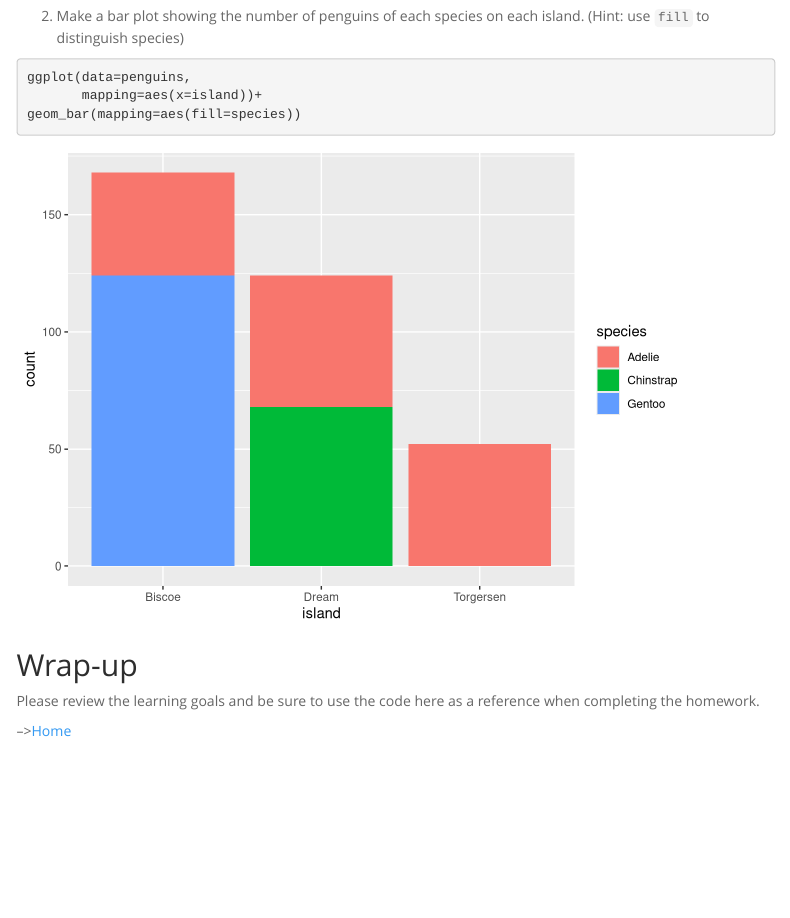
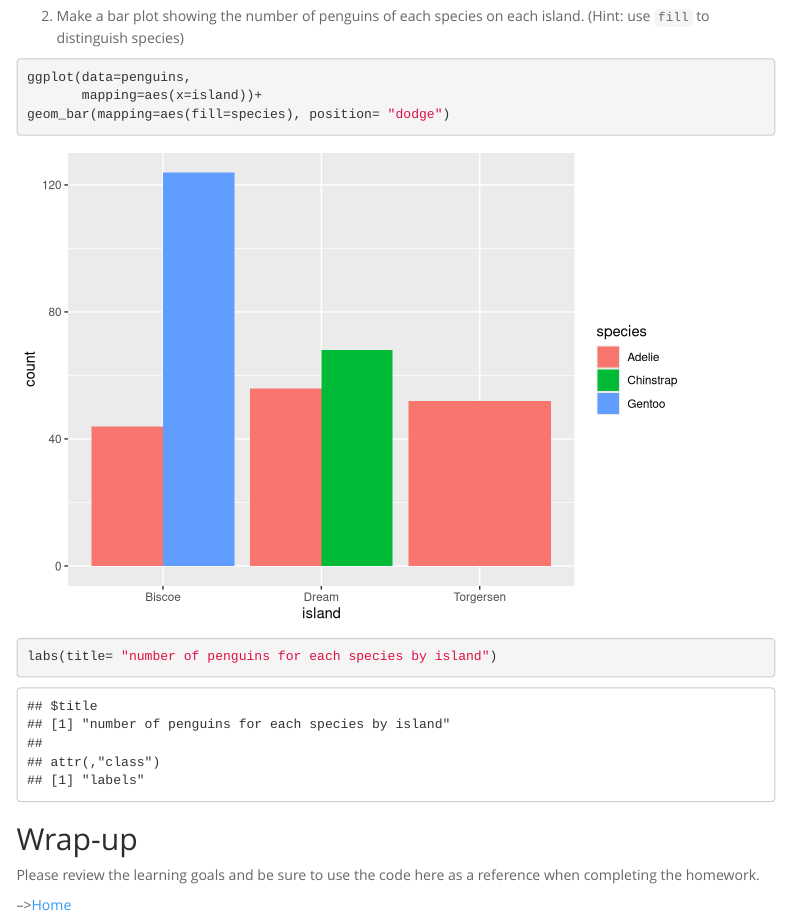
Before and after one commit to mlastres/BIS15L_W26_Mlastres, an R Markdown document (lab4/lab4.Rmd): the page in a window 1100 px wide, from 14400 px down. Rendered offline with R 4.5, knitr and Pandoc, with nearby package versions; menus at the side of the page are left out.

Commit message:
lab 4 update final

````diff
--- a/lab4/lab4.Rmd
+++ b/lab4/lab4.Rmd
@@ -215,7 +215,8 @@ geom_bar(mapping=aes())
 ```{r}
 ggplot(data=penguins,
        mapping=aes(x=island))+
-geom_bar(mapping=aes(fill=species))
+geom_bar(mapping=aes(fill=species), position= "dodge")
+labs(title= "number of penguins for each species by island")
 ```
 
 ## Wrap-up
````
